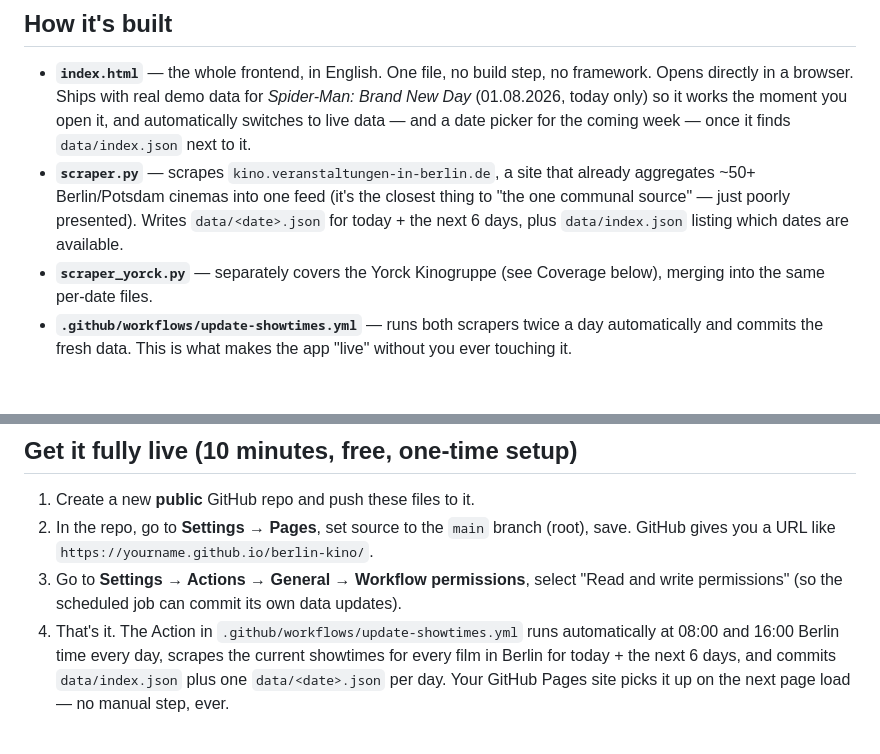
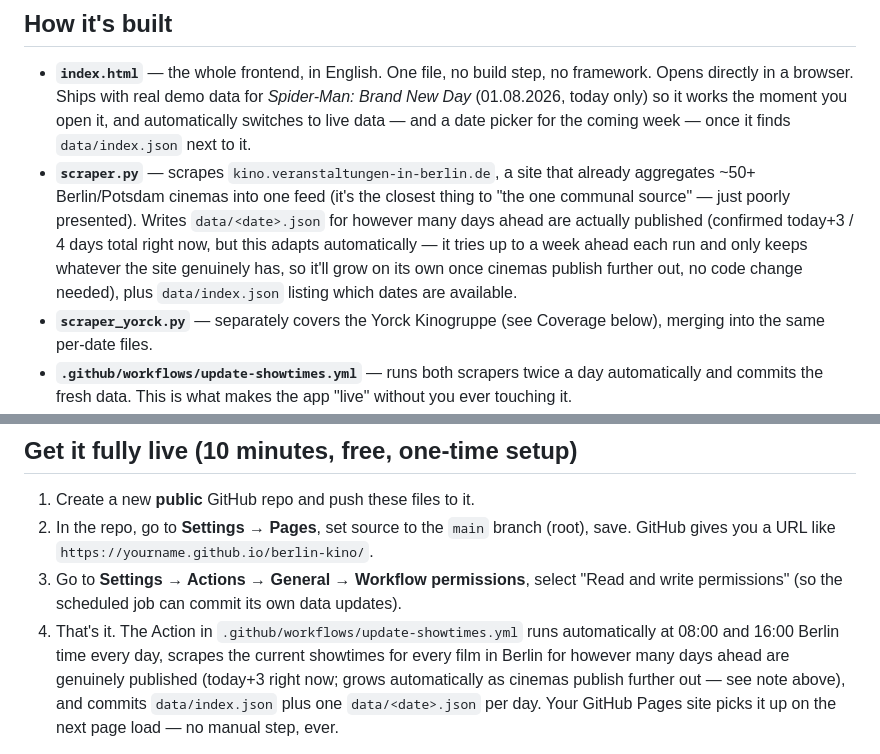
Before and after one commit to Lom042/BerlinKino, a Markdown page: README.md, 2 parts joined by grey strips. Rendered like a GitHub page; blank space fills up the shorter version.

Commit message:
Update README with scraper functionality details
Clarified the functionality of the scrapers and their scheduling in the README.

```diff
--- a/README.md
+++ b/README.md
@@ -17,7 +17,11 @@ proper app-like icon (see "Installing it on your phone" below) — it does
 - **`scraper.py`** — scrapes `kino.veranstaltungen-in-berlin.de`, a site that
   already aggregates ~50+ Berlin/Potsdam cinemas into one feed (it's the
   closest thing to "the one communal source" — just poorly presented).
-  Writes `data/<date>.json` for today + the next 6 days, plus
+  Writes `data/<date>.json` for however many days ahead are actually
+  published (confirmed today+3 / 4 days total right now, but this adapts
+  automatically — it tries up to a week ahead each run and only keeps
+  whatever the site genuinely has, so it'll grow on its own once cinemas
+  publish further out, no code change needed), plus
   `data/index.json` listing which dates are available.
 - **`scraper_yorck.py`** — separately covers the Yorck Kinogruppe (see
   Coverage below), merging into the same per-date files.
@@ -50,7 +54,9 @@ browser chrome — without any of that.
    data updates).
 4. That's it. The Action in `.github/workflows/update-showtimes.yml` runs
    automatically at 08:00 and 16:00 Berlin time every day, scrapes the
-   current showtimes for every film in Berlin for today + the next 6 days,
+   current showtimes for every film in Berlin for however many days ahead
+   are genuinely published (today+3 right now; grows automatically as
+   cinemas publish further out — see note above),
    and commits `data/index.json` plus one `data/<date>.json` per day.
    Your GitHub Pages site picks it up on the next page load — no manual
    step, ever.
```
